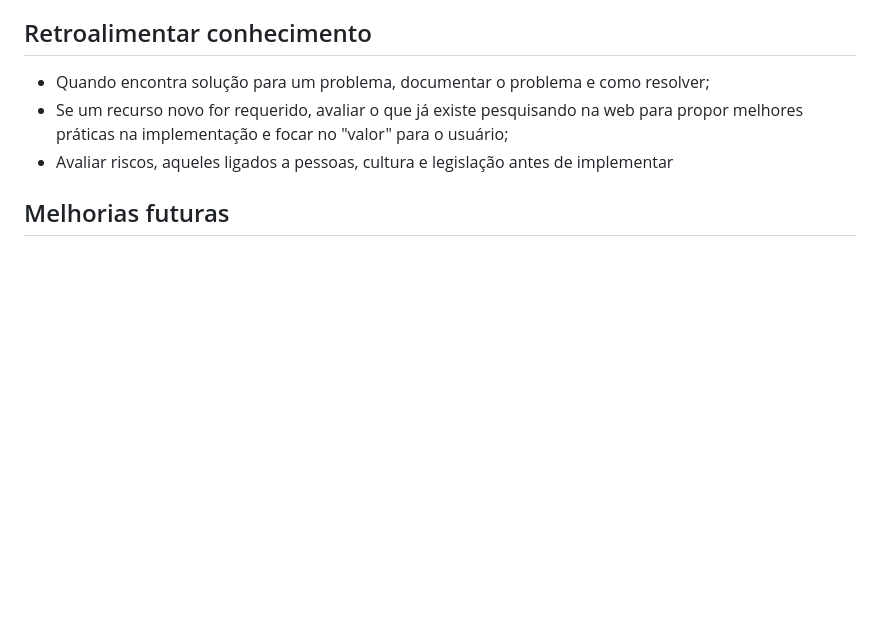
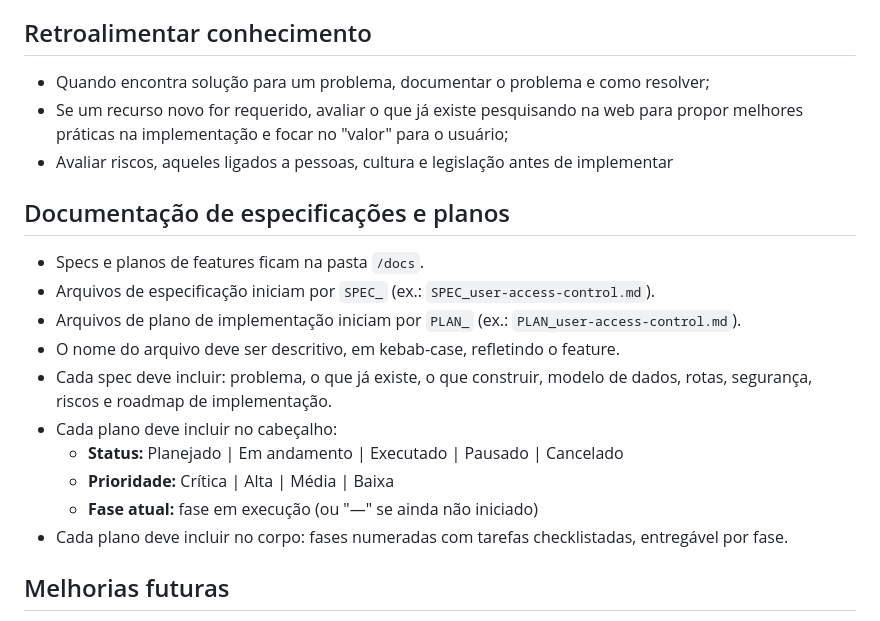
Before and after one commit to amarildolacerda/secur, a Markdown page: AGENTS.md, the part around the change. Drawn GitHub-style; blank space fills up the shorter version.

```diff
--- a/AGENTS.md
+++ b/AGENTS.md
@@ -70,6 +70,19 @@ Fornecer orientações claras sobre como dividir tarefas entre agentes de projet
 - Se um recurso novo for requerido, avaliar o que já existe pesquisando na web para propor melhores práticas na implementação e focar no "valor" para o usuário;
 - Avaliar riscos, aqueles ligados a pessoas, cultura e legislação antes de implementar
 
+## Documentação de especificações e planos
+
+- Specs e planos de features ficam na pasta `/docs`.
+- Arquivos de especificação iniciam por `SPEC_` (ex.: `SPEC_user-access-control.md`).
+- Arquivos de plano de implementação iniciam por `PLAN_` (ex.: `PLAN_user-access-control.md`).
+- O nome do arquivo deve ser descritivo, em kebab-case, refletindo o feature.
+- Cada spec deve incluir: problema, o que já existe, o que construir, modelo de dados, rotas, segurança, riscos e roadmap de implementação.
+- Cada plano deve incluir no cabeçalho:
+  - **Status:** Planejado | Em andamento | Executado | Pausado | Cancelado
+  - **Prioridade:** Crítica | Alta | Média | Baixa
+  - **Fase atual:** fase em execução (ou "—" se ainda não iniciado)
+- Cada plano deve incluir no corpo: fases numeradas com tarefas checklistadas, entregável por fase.
+
 ## Melhorias futuras
 
 - Incluir um agente de integração com automação residencial.
```
Also changed, not shown: docs/PLAN_user-access-control.md (added, +54 -0 lines), docs/SPEC_user-access-control.md (added, +381 -0 lines).
